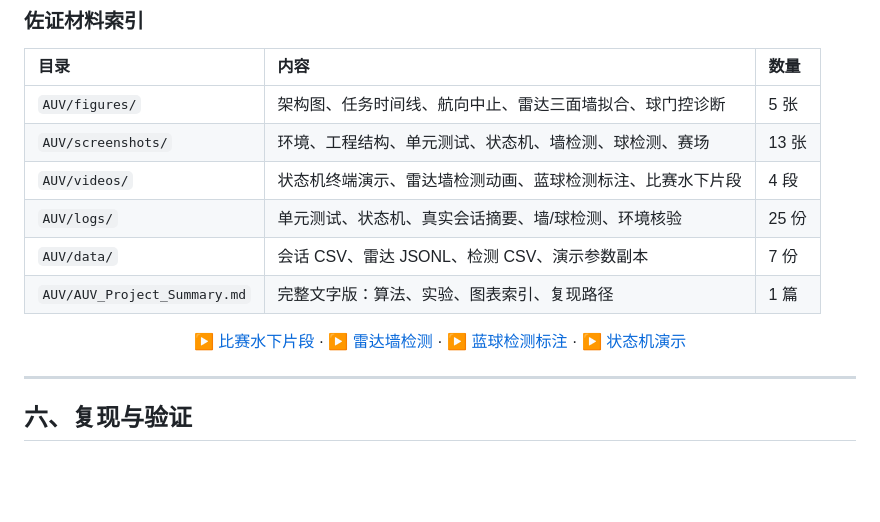
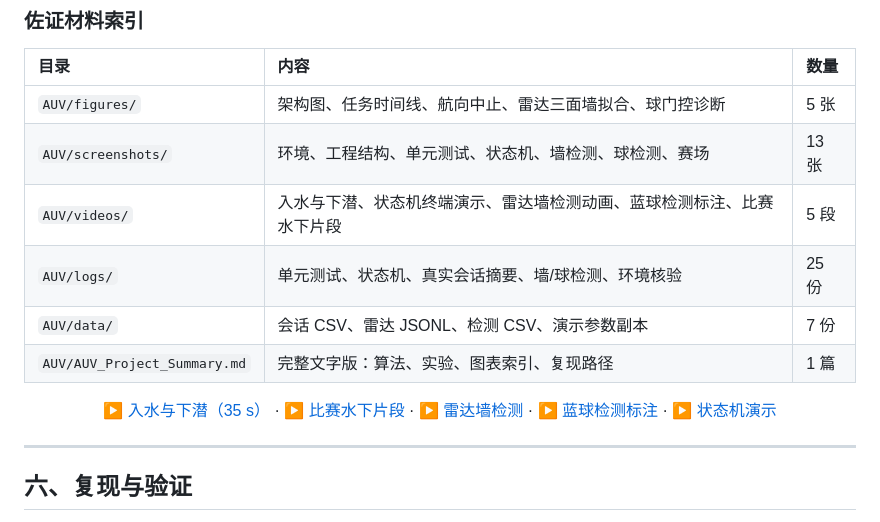
Before and after one commit to Tsuki808/me-and-ROS, a Markdown page: README.md, the part around one of its changes. Drawn GitHub-style; blank space fills up the shorter version.

```diff
--- a/README.md
+++ b/README.md
@@ -524,12 +563,13 @@ flowchart LR
 | :--- | :--- | :--- |
 | `AUV/figures/` | 架构图、任务时间线、航向中止、雷达三面墙拟合、球门控诊断 | 5 张 |
 | `AUV/screenshots/` | 环境、工程结构、单元测试、状态机、墙检测、球检测、赛场 | 13 张 |
-| `AUV/videos/` | 状态机终端演示、雷达墙检测动画、蓝球检测标注、比赛水下片段 | 4 段 |
+| `AUV/videos/` | 入水与下潜、状态机终端演示、雷达墙检测动画、蓝球检测标注、比赛水下片段 | 5 段 |
 | `AUV/logs/` | 单元测试、状态机、真实会话摘要、墙/球检测、环境核验 | 25 份 |
 | `AUV/data/` | 会话 CSV、雷达 JSONL、检测 CSV、演示参数副本 | 7 份 |
 | `AUV/AUV_Project_Summary.md` | 完整文字版：算法、实验、图表索引、复现路径 | 1 篇 |
 
 <p align="center">
+<a href="AUV/videos/05_pool_launch_and_dive.mp4">▶ 入水与下潜（35 s）</a> ·
 <a href="AUV/videos/04_competition_pool.mp4">▶ 比赛水下片段</a> ·
 <a href="AUV/videos/02_lidar_wall_detection.mp4">▶ 雷达墙检测</a> ·
 <a href="AUV/videos/03_ball_detection_annotated.mp4">▶ 蓝球检测标注</a> ·
```
Also changed, not shown: other parts of README.md (+44 -5 lines), AUV/README.md (+1 -1 lines), docs/MEDIA_INDEX.md (+24 -0 lines), docs/media/preview/preview_m21_mapping.gif (added), docs/media/preview/preview_m21_pick.gif (added), docs/media/preview/preview_m21_place.gif (added), docs/media/preview/preview_m22_semantic.gif (added), 2 other files.
